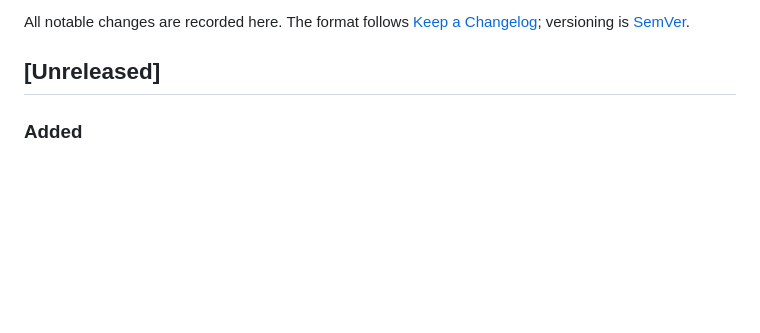
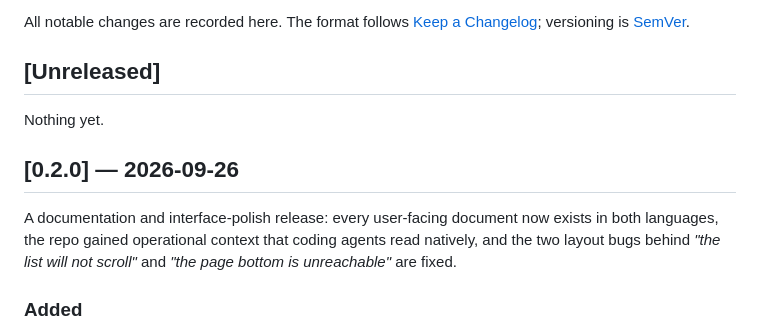
Before and after one commit to Icather/speaker-workbench, a Markdown page: CHANGELOG.md, the part around the change. Drawn GitHub-style; blank space fills up the shorter version.

```diff
--- a/CHANGELOG.md
+++ b/CHANGELOG.md
@@ -5,6 +5,12 @@
 All notable changes are recorded here. The format follows [Keep a Changelog](https://keepachangelog.com/en/1.1.0/); versioning is [SemVer](https://semver.org/).
 
 ## [Unreleased]
+
+Nothing yet.
+
+## [0.2.0] — 2026-09-26
+
+A documentation and interface-polish release: every user-facing document now exists in both languages, the repo gained operational context that coding agents read natively, and the two layout bugs behind *"the list will not scroll"* and *"the page bottom is unreachable"* are fixed.
 
 ### Added
 
```
Also changed, not shown: CHANGELOG.zh-CN.md (+8 -2 lines).
